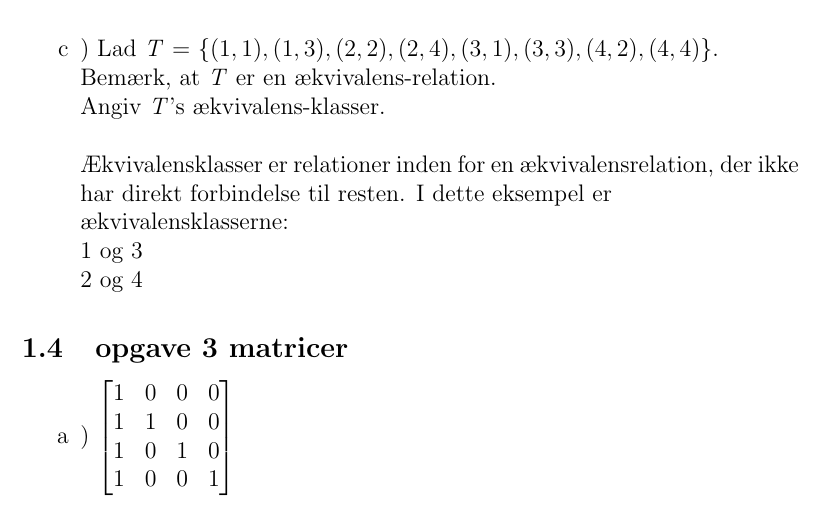
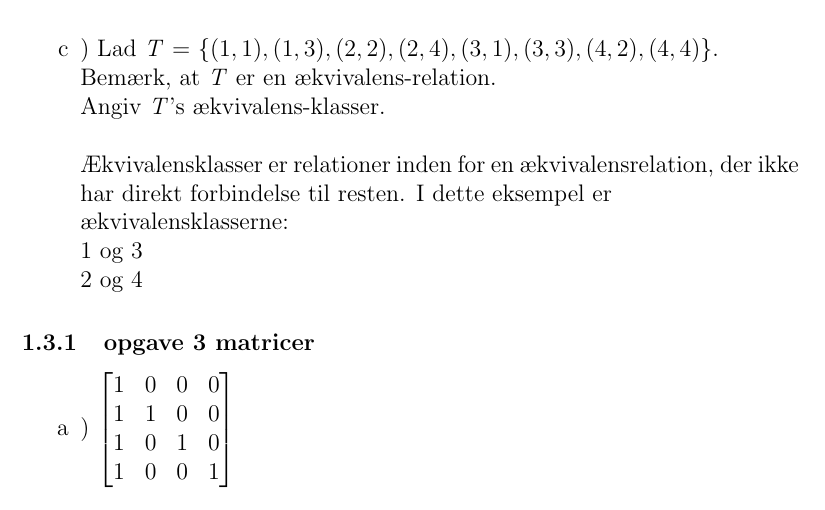
Before and after one commit to g00dpleyar/Take-Home-Eksamen-DM500-Efter-ar-2020, a LaTeX document (texdefault.tex): part of page 3 of 4, cut so that both start at the same text. Compiled offline with pdfLaTeX.

Commit message:
subsubsection

```diff
--- a/texdefault.tex
+++ b/texdefault.tex
@@ -104,7 +104,7 @@ Angiv den transitive lukning af \textit{S}.
 
 \end{enumerate}
 
-\subsection{opgave 3 matricer}
+\subsubsection{opgave 3 matricer}
 \begin{enumerate}
 	\item) \(\begin{bmatrix}
 			1 & 0 & 0 & 0\\
```
Also changed, not shown: texdefault.pdf, 4 other files.
